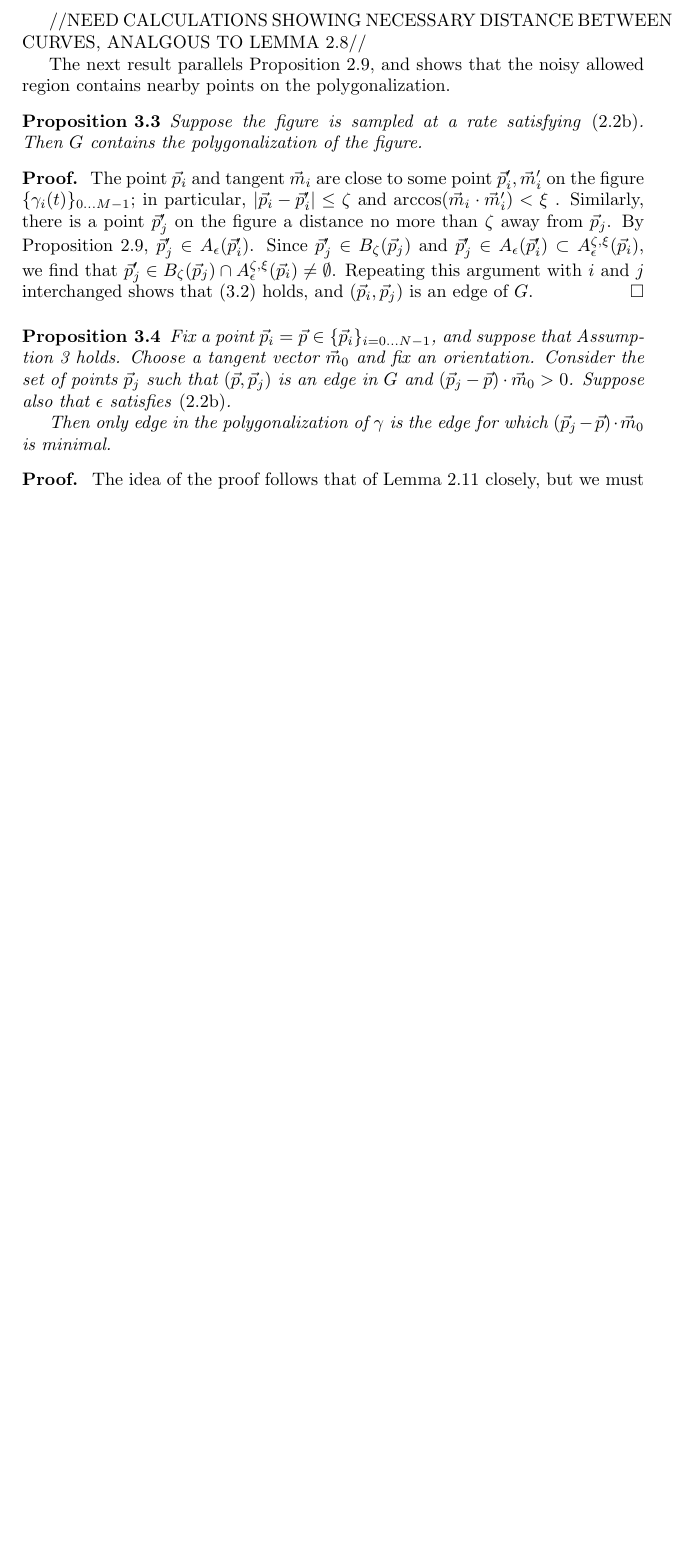
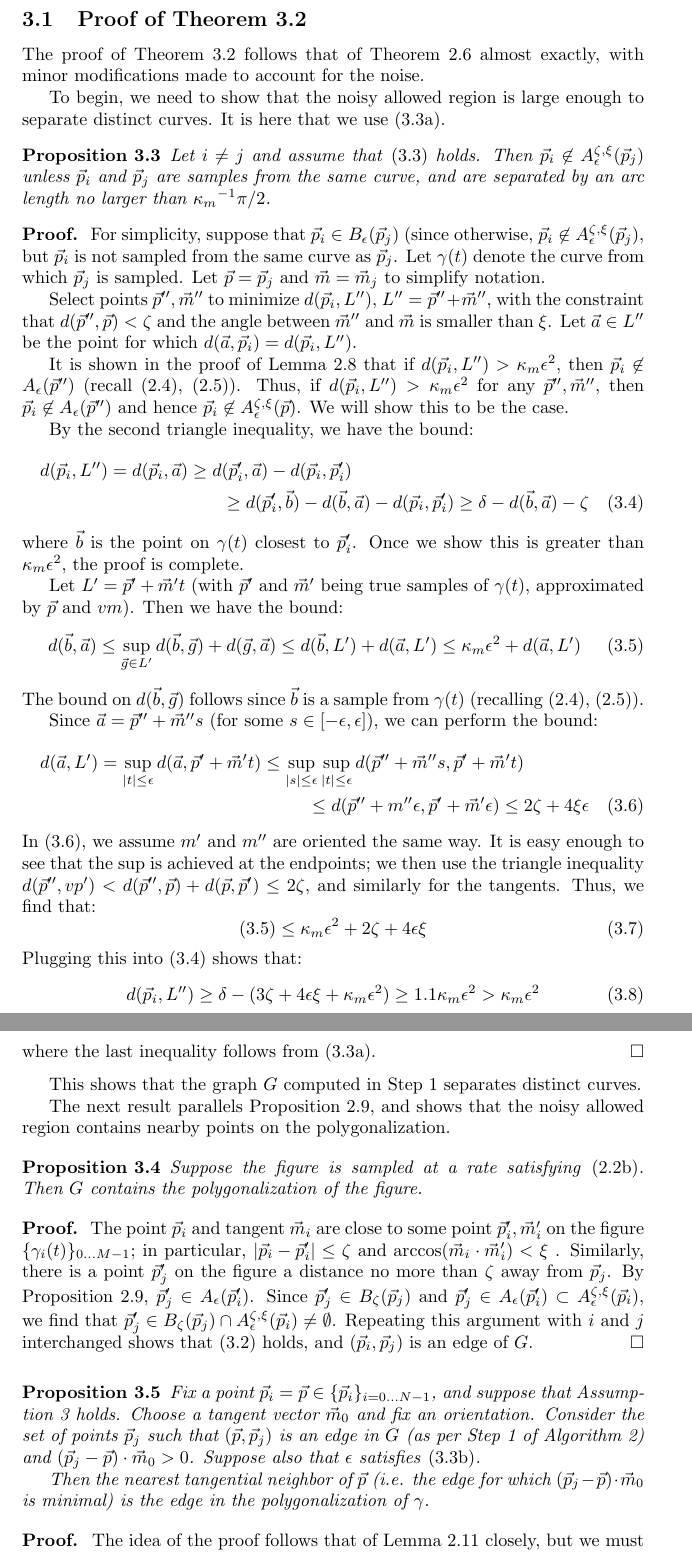
Before and after one commit to stucchio/connect-the-surfels-paper, a LaTeX paper (ctd.tex): part of page 10 of 16 before the commit and two parts of pages 10 and 11 of 17 after it, the two joined at a grey line, cut at the place of the change, the shorter picture padded with empty space. Compiled offline with pdfLaTeX; a missing bibliography style is replaced by a similar one.

Commit message:
Finished proof that noisy reconstruction algorithm works.
darcs-hash:20080720205541-be1bf-669d5dd2a00bad8f8111db1d1ba730221d4692ae.gz

```diff
--- a/ctd.tex
+++ b/ctd.tex
@@ -52,6 +52,10 @@
 \newcommand{\vm}[0]{{\vec{m}}}
 \newcommand{\vmb}[0]{{\vec{\mathbf{m}}}}
 \newcommand{\vv}[0]{{\vec{v}}}
+\newcommand{\va}[0]{{\vec{a}}}
+\newcommand{\vb}[0]{{\vec{b}}}
+\newcommand{\vg}[0]{{\vec{g}}}
+
 
 \newcommand{\oneto}[1]{{1 \ldots #1}}
 \newcommand{\onetoN}[0]{{1 \ldots N}}
@@ -512,7 +521,60 @@ To extend to the noisy case, we must expand the allowed region to account for ou
   In that case, Algorithm \ref{algo:polygonalizationNoisy} correctly reconstructs the figure.
 \end{theorem}
 
-//NEED CALCULATIONS SHOWING NECESSARY DISTANCE BETWEEN CURVES, ANALGOUS TO LEMMA \ref{lem:separationAllowedRegions}//
+\subsection{Proof of Theorem \ref{thm:noisyReconstruction}}
+
+The proof of Theorem \ref{thm:noisyReconstruction} follows that of Theorem \ref{thm:proofOfAlgo} almost exactly, with minor modifications made to account for the noise.
+
+To begin, we need to show that the noisy allowed region is large enough to separate distinct curves. It is here that we use \eqref{eq:noisySeparationDistance}.
+
+\begin{proposition}
+  Let $i \neq j$ and assume that \eqref{eq:noisySeparationConditions} holds. Then $\vp_{i} \nin \nallowed{\epsilon}{\vp_{j}}$ unless $\vp_{i}$ and $\vp_{j}$ are samples from the same curve, and are separated by an arc length no larger than $\curvemaxi \pi/2$.
+\end{proposition}
+
+\begin{proof}
+  For simplicity, suppose that $\vp_{i} \in \ball{\epsilon}{\vp_{j}}$ (since otherwise, $\vp_{i} \nin \nallowed{\epsilon}{\vp_{j}}$, but $\vp_{i}$ is not sampled from the same curve as $\vp_{j}$. Let $\gamma(t)$ denote the curve from which $\vp_{j}$ is sampled. Let $\vp = \vp_{j}$ and $\vm = \vm_{j}$ to simplify notation.
+
+  Select points $\vp'', \vm''$ to minimize $d(\vp_{i},L'')$, $L''=\vp''+\vm''$, with the constraint that $d(\vp'',\vp) < \pointNoise$ and the angle between $\vm''$ and $\vm$ is smaller than $\tanNoise$. Let $\va \in L''$ be the point for which $d(\va,\vp_{i}) = d(\vp_{i},L'')$.
+
+  It is shown in the proof of Lemma \ref{lem:separationAllowedRegions} that if $d(\vp_{i}, L'') > \curvemax \epsilon^{2}$, then $\vp_{i} \nin \allowed{\epsilon}{\vp''}$ (recall \eqref{eq:1}, \eqref{eq:4}). Thus, if $d(\vp_{i},L'') > \curvemax \epsilon^{2}$ for any $\vp'', \vm''$, then $\vp_{i} \nin \allowed{\epsilon}{\vp''}$ and hence $\vp_{i} \nin \nallowed{\epsilon}{\vp}$. We will show this to be the case.
+
+%  Let $L=\vp + \vm t$, $t \in [-\epsilon,\epsilon]$ (with $\vp$ and $\vm$ the given data), and let $L'=\vp'+\vm t$ (with $\vp'$ and $\vm'$ the true samples of the curve $\gamma(t)$.
+
+  By the second triangle inequality, we have the bound:
+  \begin{multline}
+    \label{eq:7}
+    d(\vp_{i},L'') = d(\vp_{i},\va) \geq d(\vp_{i}',\va) - d(\vp_{i}, \vp_{i}')\\
+    \geq d(\vp_{i}', \vb) - d(\vb,\va) - d(\vp_{i}, \vp_{i}')
+    \geq \curvesep - d(\vb,\va) - \pointNoise
+  \end{multline}
+  where $\vb$ is the point on $\gamma(t)$ closest to $\vp_{i}'$. Once we show this is greater than $\curvemax \epsilon^{2}$, the proof is complete.
+
+Let $L'=\vp' + \vm' t$ (with $\vp'$ and $\vm'$ being true samples of $\gamma(t)$, approximated by $\vp$ and $vm$). Then we have the bound:
+  \begin{equation}
+    \label{eq:6}
+    d(\vb,\va) \leq \sup_{\vg \in L'} d(\vb,\vg) + d(\vg, \va) \leq d(\vb,L') + d(\va,L') \leq \curvemax \epsilon^{2} + d(\va,L')
+  \end{equation}
+  The bound on $d(\vb, \vg)$ follows since $\vb$ is a sample from $\gamma(t)$ (recalling \eqref{eq:1}, \eqref{eq:4}).
+
+  Since $\va=\vp'' + \vm'' s$ (for some $s \in [-\epsilon,\epsilon]$), we can perform the bound:
+  \begin{multline}
+    \label{eq:5}
+    d(\va,L') = \sup_{\abs{t} \leq \epsilon} d(\va, \vp' + \vm' t) \leq \sup_{\abs{s} \leq \epsilon} \sup_{ \abs{t} \leq \epsilon} d(\vp'' + \vm'' s, \vp' + \vm' t) \\
+    \leq d(\vp'' + m'' \epsilon, \vp' + \vm' \epsilon) \leq 2 \pointNoise + 4 \tanNoise \epsilon
+  \end{multline}
+  In \eqref{eq:5}, we assume $m'$ and $m''$ are oriented the same way. It is easy enough to see that the sup is achieved at the endpoints; we then use the triangle inequality $d(\vp'', vp') < d(\vp'', \vp) + d(\vp, \vp') \leq 2 \pointNoise$, and similarly for the tangents.
+  Thus, we find that:
+  \begin{equation}
+    \eqref{eq:6} \leq \curvemax \epsilon^{2} + 2 \pointNoise + 4 \epsilon \tanNoise
+  \end{equation}
+  Plugging this into \eqref{eq:7} shows that:
+  \begin{equation}
+    d(\vp_{i},L'') \geq \curvesep - (3 \pointNoise + 4 \epsilon \tanNoise + \curvemax \epsilon^{2}) \geq 1.1 \curvemax \epsilon^{2} > \curvemax \epsilon^{2}
+  \end{equation}
+  where the last inequality follows from \eqref{eq:noisySeparationDistance}.
+\end{proof}
+
+This shows that the graph $G$ computed in Step 1 separates distinct curves.
 
 The next result parallels Proposition \ref{prop:polyIncludesNeighboringPoints}, and shows that the noisy allowed region contains nearby points on the polygonalization.
 
@@ -526,9 +588,9 @@ The next result parallels Proposition \ref{prop:polyIncludesNeighboringPoints},
 
 \begin{proposition}
   \label{lem:noisyClosestTangentPointInAllowedRegionIsCorrect}
-  Fix a point $\vp_{i}=\vp \in \pointData$, and suppose that Assumption \ref{ass:minSamplingRateNoisy} holds. Choose a tangent vector $\vm_{0}$ and fix an orientation. Consider the set of points $\vp_{j}$ such that $(\vp, \vp_{j})$ is an edge in $G$ and $(\vp_{j} - \vp) \cdot \vm_{0} > 0$. Suppose also that $\epsilon$ satisfies \eqref{eq:constraintOnkmaxEpsilon}.
+  Fix a point $\vp_{i}=\vp \in \pointData$, and suppose that Assumption \ref{ass:minSamplingRateNoisy} holds. Choose a tangent vector $\vm_{0}$ and fix an orientation. Consider the set of points $\vp_{j}$ such that $(\vp, \vp_{j})$ is an edge in $G$ (as per Step 1 of Algorithm \ref{algo:polygonalizationNoisy}) and $(\vp_{j} - \vp) \cdot \vm_{0} > 0$. Suppose also that $\epsilon$ satisfies \eqref{eq:noisyConstraintOnkmaxEpsilon}.
 
-  Then only edge in the polygonalization of $\gamma$ is the edge for which $(\vp_{j} - \vp) \cdot \vm_{0}$ is minimal.
+  Then the nearest tangential neighbor of $\vp$ (i.e. the edge for which $(\vp_{j} - \vp) \cdot \vm_{0}$ is minimal) is the edge in the polygonalization of $\gamma$.
 \end{proposition}
 
 \begin{proof}
```
Also changed, not shown: ctd.tex (7 more changed lines).
